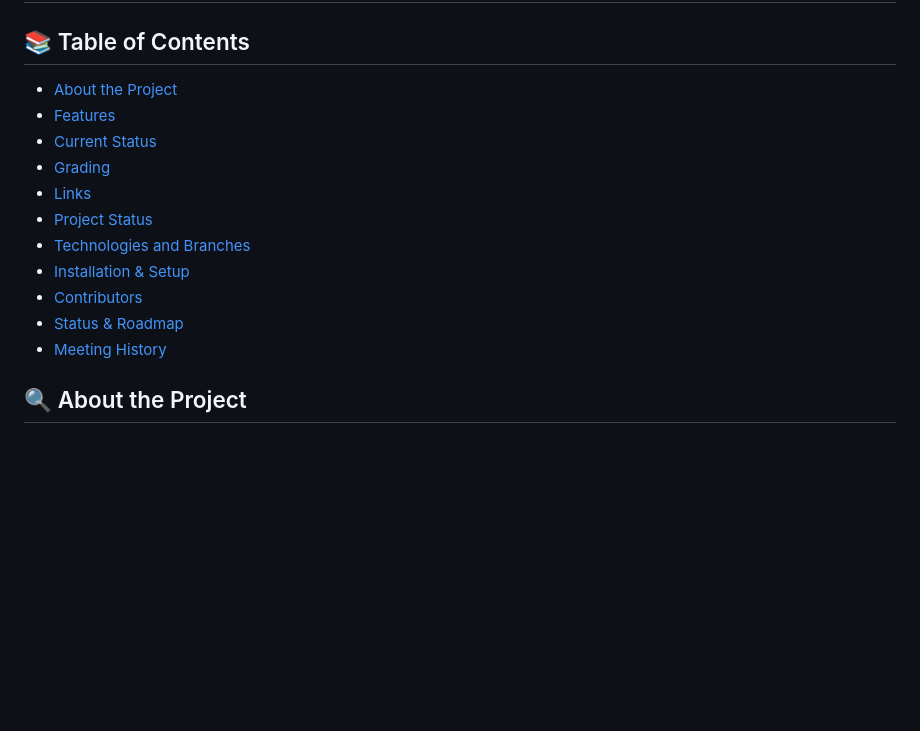
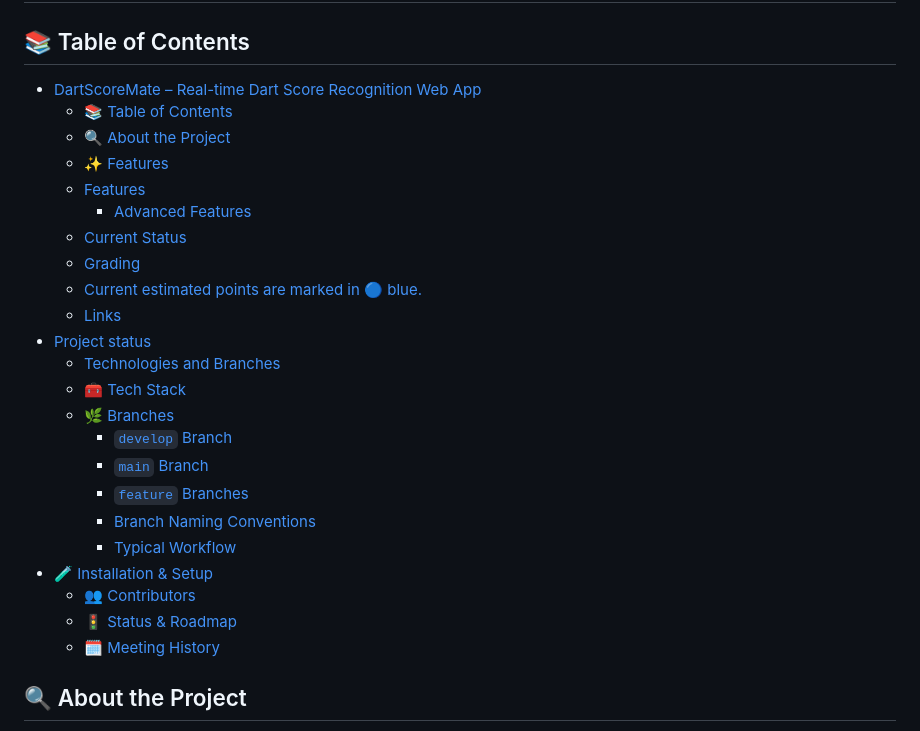
Before and after one commit to patrickfeller/DartScoreMate, a Markdown page: README.md, the part around the change printed below. GitHub-like rendering; blank space fills up the shorter version.

```diff
--- a/README.md
+++ b/README.md
@@ -1,17 +1,29 @@
 # DartScoreMate – Real-time Dart Score Recognition Web App
 
 ## 📚 Table of Contents
-- [About the Project](#about-the-project)
-- [Features](#features)
-- [Current Status](#current-status)
-- [Grading](#grading)
-- [Links](#links)
-- [Project Status](#project-status)
-- [Technologies and Branches](#technologies-and-branches)
-- [Installation & Setup](#-installation--setup)
-- [Contributors](#-contributors)
-- [Status & Roadmap](#-status--roadmap)
-- [Meeting History](#-meeting-history)
+- [DartScoreMate – Real-time Dart Score Recognition Web App](#dartscoremate--real-time-dart-score-recognition-web-app)
+  - [📚 Table of Contents](#-table-of-contents)
+  - [🔍 About the Project](#-about-the-project)
+  - [✨ Features](#-features)
+  - [Features](#features)
+    - [Advanced Features](#advanced-features)
+  - [Current Status](#current-status)
+  - [Grading](#grading)
+  - [Current estimated points are marked in 🔵 blue.](#current-estimated-points-are-marked-in--blue)
+  - [Links](#links)
+- [Project status](#project-status)
+  - [Technologies and Branches](#technologies-and-branches)
+  - [🧰 Tech Stack](#-tech-stack)
+  - [🌿 Branches](#-branches)
+    - [`develop` Branch](#develop-branch)
+    - [`main` Branch](#main-branch)
+    - [`feature` Branches](#feature-branches)
+    - [Branch Naming Conventions](#branch-naming-conventions)
+    - [Typical Workflow](#typical-workflow)
+- [🧪 Installation \& Setup](#-installation--setup)
+  - [👥 Contributors](#-contributors)
+  - [🚦 Status \& Roadmap](#-status--roadmap)
+  - [🗓 Meeting History](#-meeting-history)
 
 ## 🔍 About the Project
 DartScoreMate is a web-based application for tracking and enhancing dart games in real-time.
```
Also changed, not shown: other parts of README.md (+50 -4 lines).
